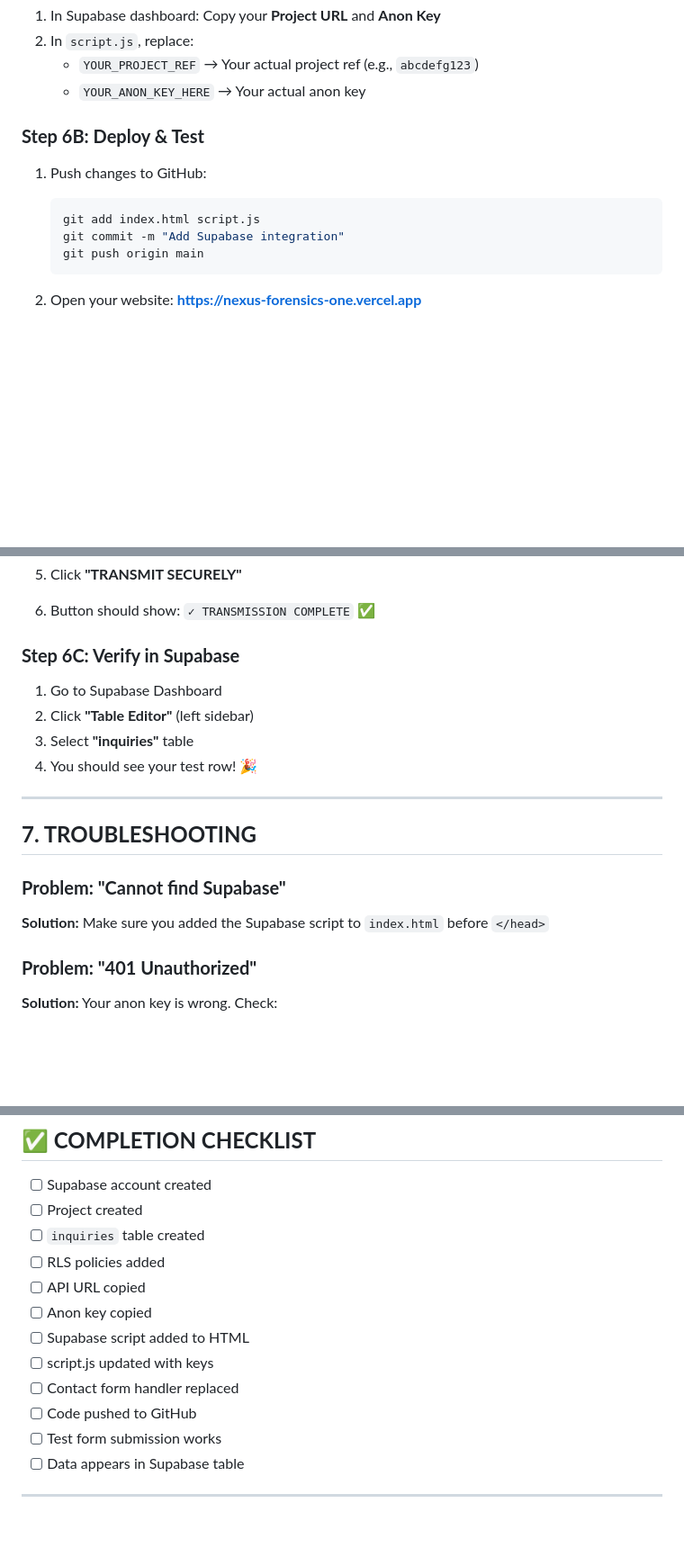
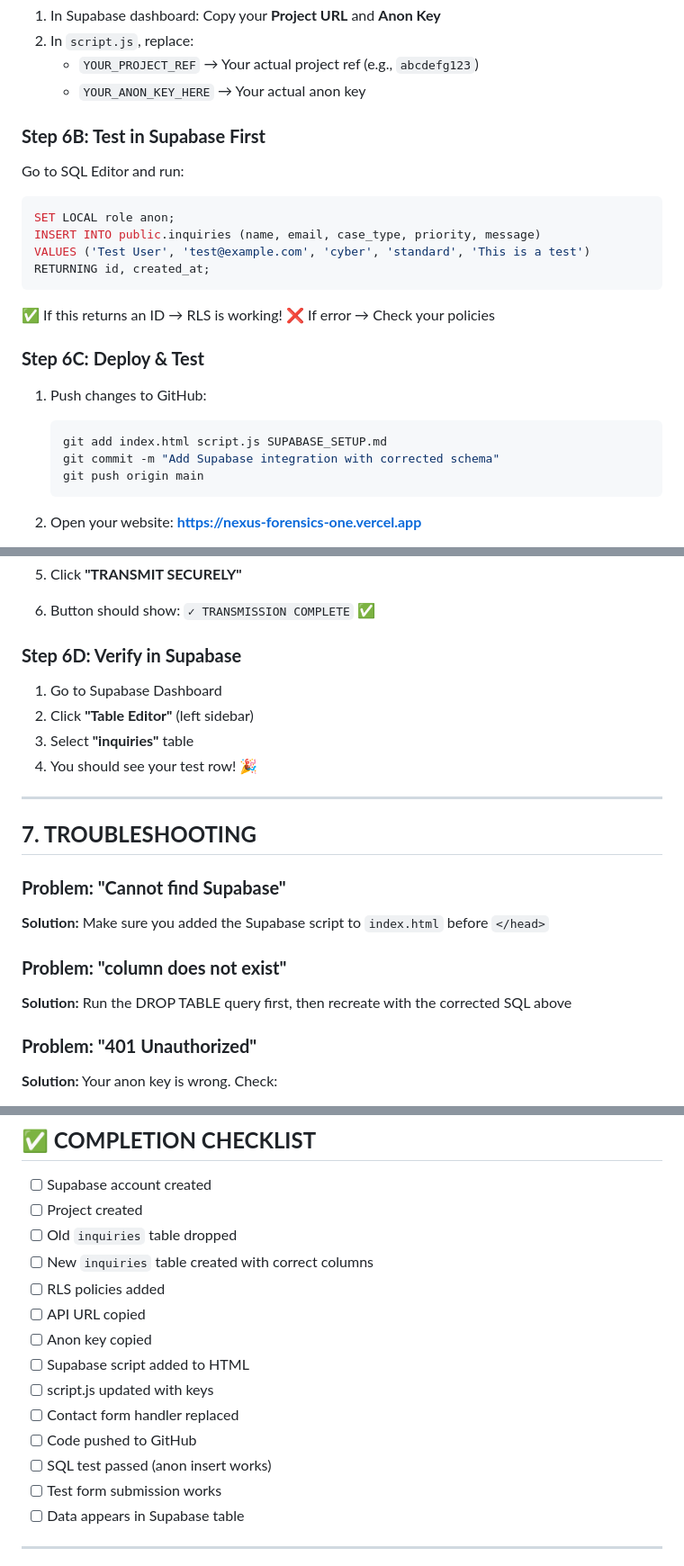
Before and after one commit to 2410305056-tech/Nexus-forensics, a Markdown page: SUPABASE_SETUP.md, 3 parts joined by grey strips. Shown at 90% size. Rendered like a GitHub page; blank space fills up the shorter version.

````diff
--- a/SUPABASE_SETUP.md
+++ b/SUPABASE_SETUP.md
@@ -274,11 +285,25 @@ if (contactForm) {
    - `YOUR_PROJECT_REF` → Your actual project ref (e.g., `abcdefg123`)
    - `YOUR_ANON_KEY_HERE` → Your actual anon key
 
-### **Step 6B: Deploy & Test**
+### **Step 6B: Test in Supabase First**
+
+Go to SQL Editor and run:
+
+```sql
+SET LOCAL role anon;
+INSERT INTO public.inquiries (name, email, case_type, priority, message)
+VALUES ('Test User', 'test@example.com', 'cyber', 'standard', 'This is a test')
+RETURNING id, created_at;
+```
+
+✅ If this returns an ID → RLS is working!
+❌ If error → Check your policies
+
+### **Step 6C: Deploy & Test**
 1. Push changes to GitHub:
    ```bash
-   git add index.html script.js
-   git commit -m "Add Supabase integration"
+   git add index.html script.js SUPABASE_SETUP.md
+   git commit -m "Add Supabase integration with corrected schema"
    git push origin main
    ```
 
@@ -298,7 +323,7 @@ if (contactForm) {
 
 6. Button should show: `✓ TRANSMISSION COMPLETE` ✅
 
-### **Step 6C: Verify in Supabase**
+### **Step 6D: Verify in Supabase**
 1. Go to Supabase Dashboard
 2. Click **"Table Editor"** (left sidebar)
 3. Select **"inquiries"** table
@@ -310,6 +335,9 @@ if (contactForm) {
 
 ### **Problem: "Cannot find Supabase"**
 **Solution:** Make sure you added the Supabase script to `index.html` before `</head>`
+
+### **Problem: "column does not exist"**
+**Solution:** Run the DROP TABLE query first, then recreate with the corrected SQL above
 
 ### **Problem: "401 Unauthorized"**
 **Solution:** Your anon key is wrong. Check:
@@ -343,7 +371,8 @@ CREATE POLICY "Allow public inserts" ON public.inquiries
 
 - [ ] Supabase account created
 - [ ] Project created
-- [ ] `inquiries` table created
+- [ ] Old `inquiries` table dropped
+- [ ] New `inquiries` table created with correct columns
 - [ ] RLS policies added
 - [ ] API URL copied
 - [ ] Anon key copied
@@ -351,6 +380,7 @@ CREATE POLICY "Allow public inserts" ON public.inquiries
 - [ ] script.js updated with keys
 - [ ] Contact form handler replaced
 - [ ] Code pushed to GitHub
+- [ ] SQL test passed (anon insert works)
 - [ ] Test form submission works
 - [ ] Data appears in Supabase table
 
````
Also changed, not shown: other parts of SUPABASE_SETUP.md (+33 -22 lines).
